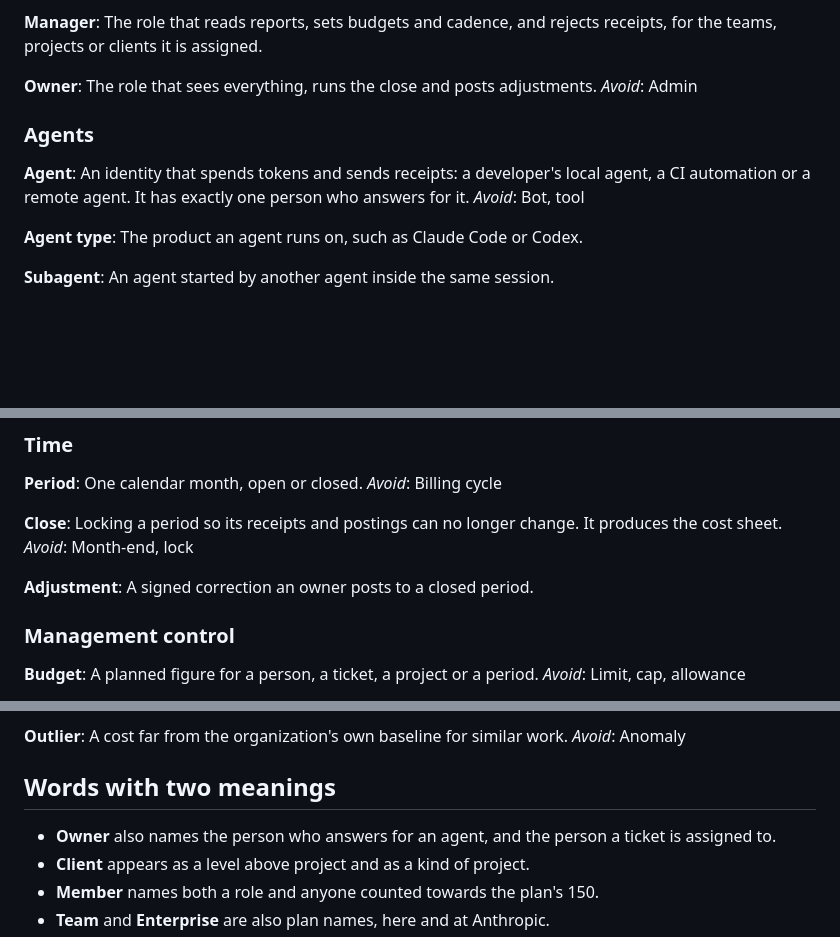
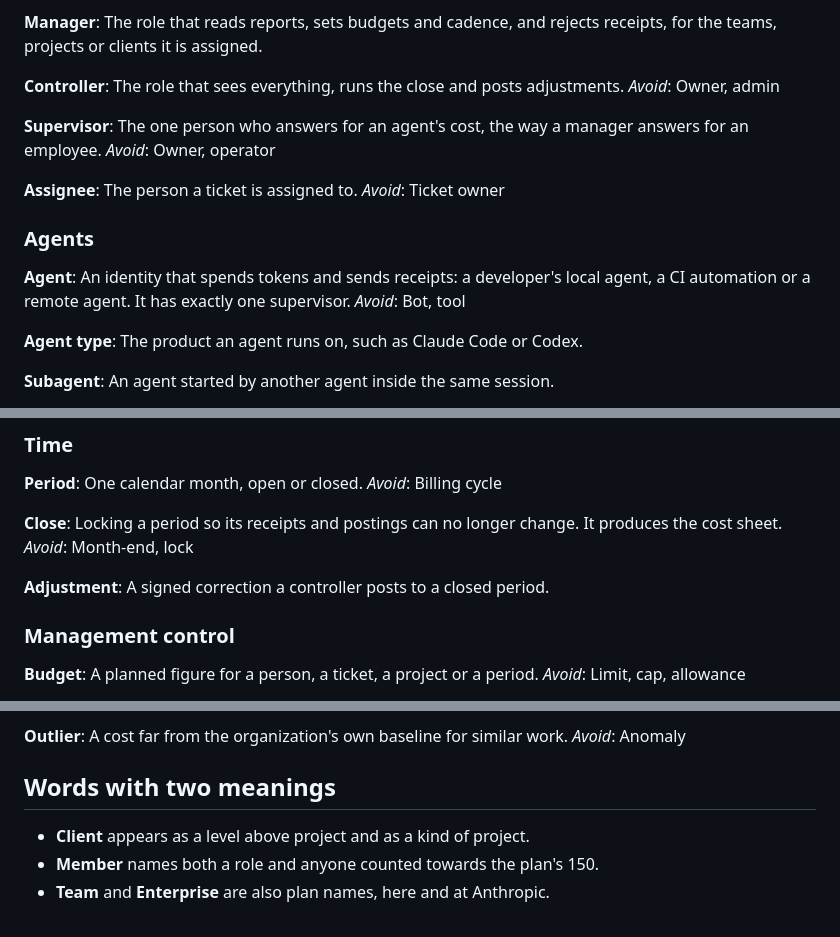
Before and after one commit to jancbeck/tokencontroller, a Markdown page: GLOSSARY.md, 3 parts joined by grey strips. Rendered like a GitHub page; blank space fills up the shorter version.

Commit message:
Glossary: controller, supervisor, assignee

```diff
--- a/GLOSSARY.md
+++ b/GLOSSARY.md
@@ -109,14 +109,22 @@ The role that sends in receipts and sees its own.
 **Manager**:
 The role that reads reports, sets budgets and cadence, and rejects receipts, for the teams, projects or clients it is assigned.
 
-**Owner**:
+**Controller**:
 The role that sees everything, runs the close and posts adjustments.
-_Avoid_: Admin
+_Avoid_: Owner, admin
+
+**Supervisor**:
+The one person who answers for an agent's cost, the way a manager answers for an employee.
+_Avoid_: Owner, operator
+
+**Assignee**:
+The person a ticket is assigned to.
+_Avoid_: Ticket owner
 
 ### Agents
 
 **Agent**:
-An identity that spends tokens and sends receipts: a developer's local agent, a CI automation or a remote agent. It has exactly one person who answers for it.
+An identity that spends tokens and sends receipts: a developer's local agent, a CI automation or a remote agent. It has exactly one supervisor.
 _Avoid_: Bot, tool
 
 **Agent type**:
@@ -203,7 +211,7 @@ Locking a period so its receipts and postings can no longer change. It produces
 _Avoid_: Month-end, lock
 
 **Adjustment**:
-A signed correction an owner posts to a closed period.
+A signed correction a controller posts to a closed period.
 
 ### Management control
 
@@ -229,7 +237,6 @@ _Avoid_: Anomaly
 
 ## Words with two meanings
 
-- **Owner** also names the person who answers for an agent, and the person a ticket is assigned to.
 - **Client** appears as a level above project and as a kind of project.
 - **Member** names both a role and anyone counted towards the plan's 150.
 - **Team** and **Enterprise** are also plan names, here and at Anthropic.
```
